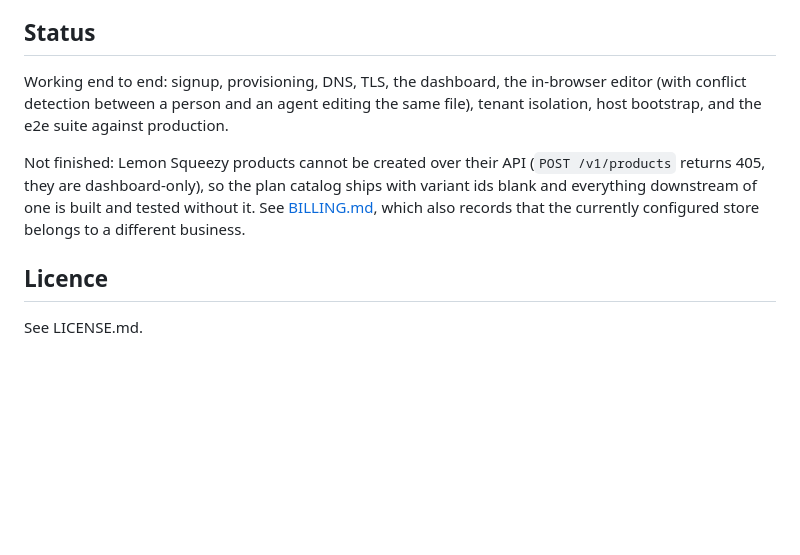
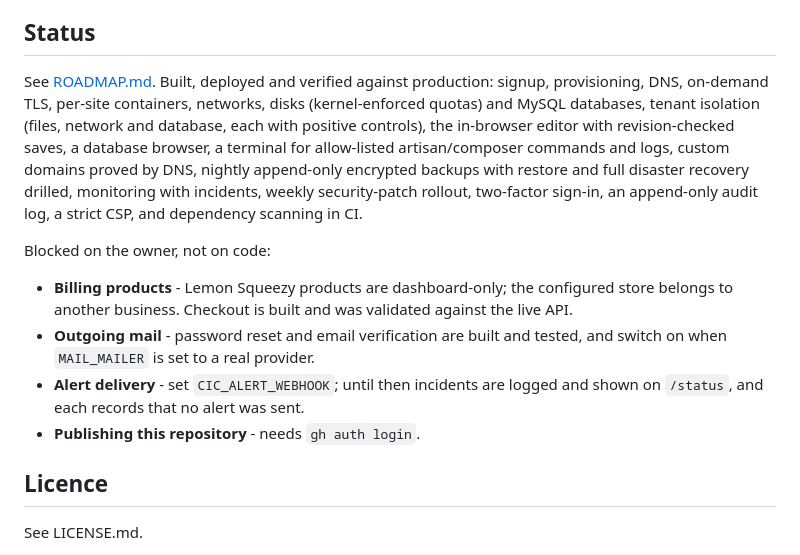
Before and after one commit to deltacontractingsupplies/codeinchrome, a Markdown page: README.md, the part around the change. GitHub-like rendering; blank space fills up the shorter version.

Commit message:
README: current status, and what is blocked on the owner
Co-Authored-By: Claude Opus 5.5 (1M context) <noreply@anthropic.com>

```diff
--- a/README.md
+++ b/README.md
@@ -107,16 +107,26 @@ them, because disagreement is the interesting case.
 
 ## Status
 
-Working end to end: signup, provisioning, DNS, TLS, the dashboard, the
-in-browser editor (with conflict detection between a person and an agent
-editing the same file), tenant isolation, host bootstrap, and the e2e suite
-against production.
+See [ROADMAP.md](ROADMAP.md). Built, deployed and verified against production:
+signup, provisioning, DNS, on-demand TLS, per-site containers, networks,
+disks (kernel-enforced quotas) and MySQL databases, tenant isolation (files,
+network and database, each with positive controls), the in-browser editor with
+revision-checked saves, a database browser, a terminal for allow-listed
+artisan/composer commands and logs, custom domains proved by DNS, nightly
+append-only encrypted backups with restore and full disaster recovery drilled,
+monitoring with incidents, weekly security-patch rollout, two-factor sign-in,
+an append-only audit log, a strict CSP, and dependency scanning in CI.
 
-Not finished: Lemon Squeezy products cannot be created over their API
-(`POST /v1/products` returns 405, they are dashboard-only), so the plan catalog
-ships with variant ids blank and everything downstream of one is built and
-tested without it. See [BILLING.md](BILLING.md), which also records that the
-currently configured store belongs to a different business.
+Blocked on the owner, not on code:
+
+- **Billing products** - Lemon Squeezy products are dashboard-only; the
+  configured store belongs to another business. Checkout is built and was
+  validated against the live API.
+- **Outgoing mail** - password reset and email verification are built and
+  tested, and switch on when `MAIL_MAILER` is set to a real provider.
+- **Alert delivery** - set `CIC_ALERT_WEBHOOK`; until then incidents are
+  logged and shown on `/status`, and each records that no alert was sent.
+- **Publishing this repository** - needs `gh auth login`.
 
 ## Licence
 
```
